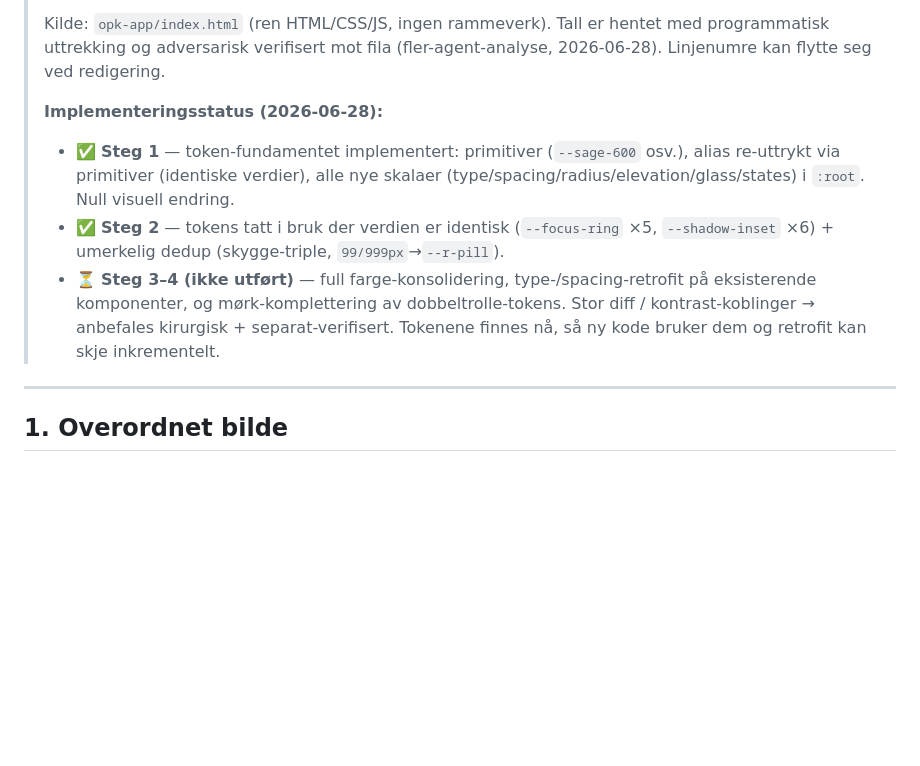
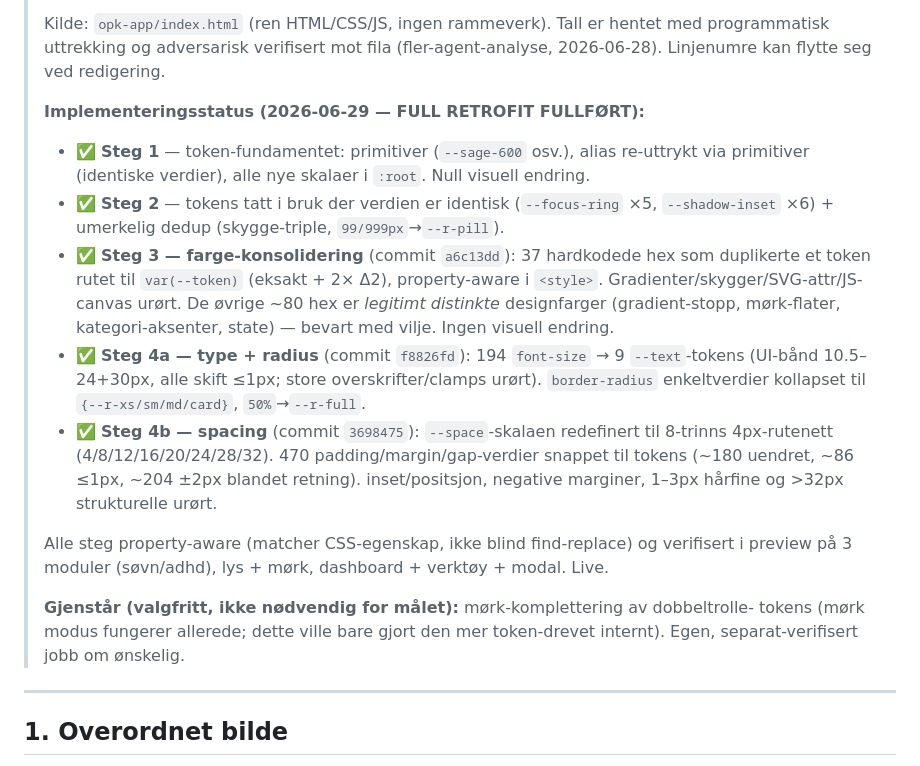
Before and after one commit to torbjorn-OPK/opk-app, a Markdown page: DESIGNSYSTEM.md, the part around the change. Rendered like a GitHub page; blank space fills up the shorter version.

Commit message:
DESIGNSYSTEM.md: full retrofit fullført (steg 3, 4a, 4b)
Co-Authored-By: Claude Opus 4.8 <noreply@anthropic.com>

```diff
--- a/DESIGNSYSTEM.md
+++ b/DESIGNSYSTEM.md
@@ -10,16 +10,30 @@
 > Tall er hentet med programmatisk uttrekking og adversarisk verifisert mot fila
 > (fler-agent-analyse, 2026-06-28). Linjenumre kan flytte seg ved redigering.
 >
-> **Implementeringsstatus (2026-06-28):**
-> - ✅ **Steg 1** — token-fundamentet implementert: primitiver (`--sage-600` osv.),
->   alias re-uttrykt via primitiver (identiske verdier), alle nye skalaer
->   (type/spacing/radius/elevation/glass/states) i `:root`. Null visuell endring.
+> **Implementeringsstatus (2026-06-29 — FULL RETROFIT FULLFØRT):**
+> - ✅ **Steg 1** — token-fundamentet: primitiver (`--sage-600` osv.), alias re-uttrykt
+>   via primitiver (identiske verdier), alle nye skalaer i `:root`. Null visuell endring.
 > - ✅ **Steg 2** — tokens tatt i bruk der verdien er identisk (`--focus-ring` ×5,
 >   `--shadow-inset` ×6) + umerkelig dedup (skygge-triple, `99/999px`→`--r-pill`).
-> - ⏳ **Steg 3–4 (ikke utført)** — full farge-konsolidering, type-/spacing-retrofit på
->   eksisterende komponenter, og mørk-komplettering av dobbeltrolle-tokens. Stor diff /
->   kontrast-koblinger → anbefales kirurgisk + separat-verifisert. Tokenene finnes nå,
->   så ny kode bruker dem og retrofit kan skje inkrementelt.
+> - ✅ **Steg 3 — farge-konsolidering** (commit `a6c13dd`): 37 hardkodede hex som
+>   duplikerte et token rutet til `var(--token)` (eksakt + 2× Δ2), property-aware i
+>   `<style>`. Gradienter/skygger/SVG-attr/JS-canvas urørt. De øvrige ~80 hex er
+>   *legitimt distinkte* designfarger (gradient-stopp, mørk-flater, kategori-aksenter,
+>   state) — bevart med vilje. Ingen visuell endring.
+> - ✅ **Steg 4a — type + radius** (commit `f8826fd`): 194 `font-size` → 9 `--text`-tokens
+>   (UI-bånd 10.5–24+30px, alle skift ≤1px; store overskrifter/clamps urørt).
+>   `border-radius` enkeltverdier kollapset til `{--r-xs/sm/md/card}`, `50%`→`--r-full`.
+> - ✅ **Steg 4b — spacing** (commit `3698475`): `--space`-skalaen redefinert til 8-trinns
+>   4px-rutenett (4/8/12/16/20/24/28/32). 470 padding/margin/gap-verdier snappet til
+>   tokens (~180 uendret, ~86 ≤1px, ~204 ±2px blandet retning). inset/positsjon, negative
+>   marginer, 1–3px hårfine og >32px strukturelle urørt.
+>
+> Alle steg property-aware (matcher CSS-egenskap, ikke blind find-replace) og verifisert
+> i preview på 3 moduler (søvn/adhd), lys + mørk, dashboard + verktøy + modal. Live.
+>
+> **Gjenstår (valgfritt, ikke nødvendig for målet):** mørk-komplettering av dobbeltrolle-
+> tokens (mørk modus fungerer allerede; dette ville bare gjort den mer token-drevet
+> internt). Egen, separat-verifisert jobb om ønskelig.
 
 ---
 
```
